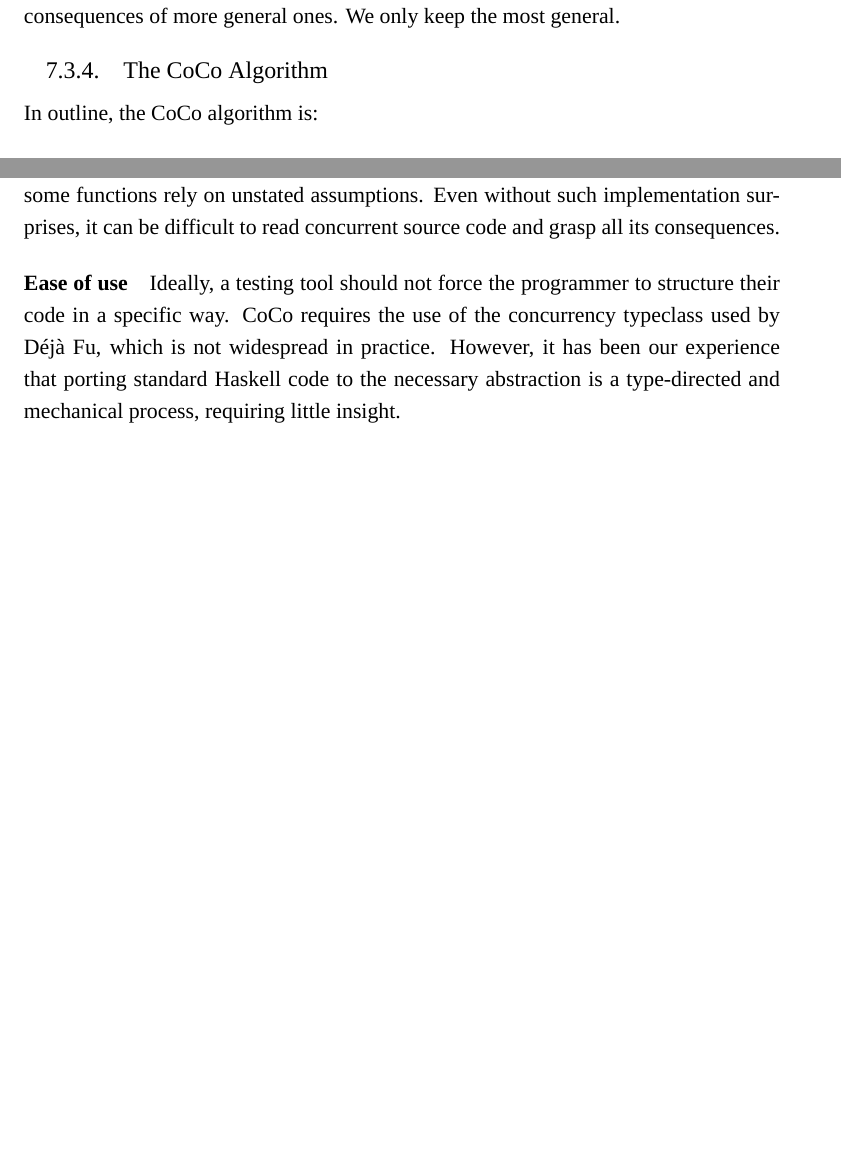
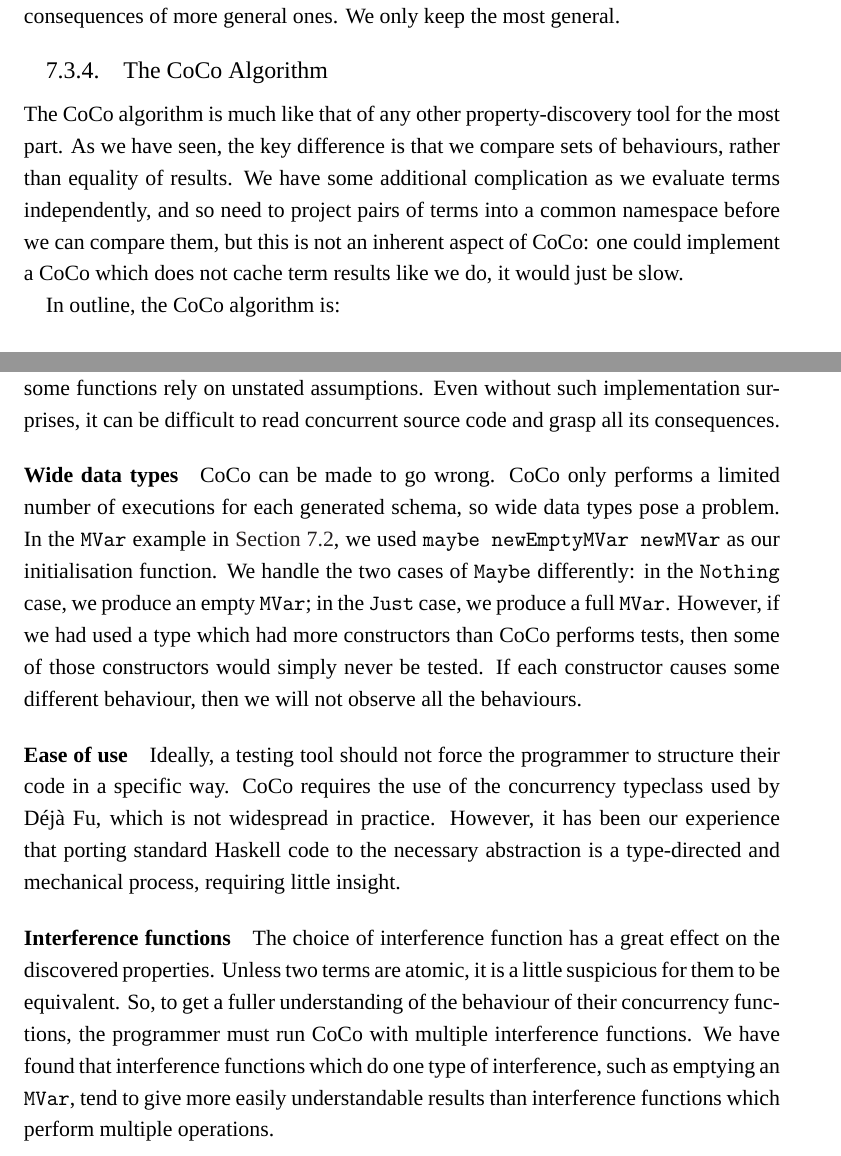
Before and after one commit to barrucadu/phd, a LaTeX thesis (thesis/main.tex, which reads thesis/coco.tex): two parts of pages 120 and 130 of 170, joined at a grey line, cut so that both start at the same text, the shorter picture padded with empty space. Compiled offline with XeLaTeX; a missing font is replaced by an installed copy or a similar font.

Commit message:
'CoCo: Discovering Properties Automatically' polishing

```diff
--- a/thesis/coco.tex
+++ b/thesis/coco.tex
@@ -481,6 +480,15 @@
 
 \subsection{The CoCo Algorithm}
 \label{sec:coco-hiw-algo}
+
+The CoCo algorithm is much like that of any other property-discovery
+tool for the most part.  As we have seen, the key difference is that
+we compare sets of behaviours, rather than equality of results.  We
+have some additional complication as we evaluate terms independently,
+and so need to project pairs of terms into a common namespace before
+we can compare them, but this is not an inherent aspect of CoCo: one
+could implement a CoCo which does not cache term results like we do,
+it would just be slow.
 
 In outline, the CoCo algorithm is:
 
@@ -1028,6 +1039,19 @@
 can be difficult to read concurrent source code and grasp all its
 consequences.
 
+\paragraph{Wide data types}
+CoCo can be made to go wrong.  CoCo only performs a limited number of
+executions for each generated schema, so wide data types pose a
+problem.  In the \verb|MVar| example in \Cref{sec:coco-example}, we
+used \verb|maybe newEmptyMVar newMVar| as our initialisation function.
+We handle the two cases of \verb|Maybe| differently: in the
+\verb|Nothing| case, we produce an empty \verb|MVar|; in the
+\verb|Just| case, we produce a full \verb|MVar|.  However, if we had
+used a type which had more constructors than CoCo performs tests, then
+some of those constructors would simply never be tested.  If each
+constructor causes some different behaviour, then we will not observe
+all the behaviours.
+
 \paragraph{Ease of use}
 Ideally, a testing tool should not force the programmer to structure
 their code in a specific way.  CoCo requires the use of the
@@ -1035,6 +1059,17 @@
 practice.  However, it has been our experience that porting standard
 Haskell code to the necessary abstraction is a type-directed and
 mechanical process, requiring little insight.
+
+\paragraph{Interference functions}
+The choice of interference function has a great effect on the
+discovered properties.  Unless two terms are atomic, it is a little
+suspicious for them to be equivalent.  So, to get a fuller
+understanding of the behaviour of their concurrency functions, the
+programmer must run CoCo with multiple interference functions.  We
+have found that interference functions which do one type of
+interference, such as emptying an \verb|MVar|, tend to give more
+easily understandable results than interference functions which
+perform multiple operations.
 
 \paragraph{Scaling}
 While a na\"{\i}ve CoCo would scale poorly, our optimisations greatly
```
Also changed, not shown: thesis/coco.tex (87 more changed lines).
